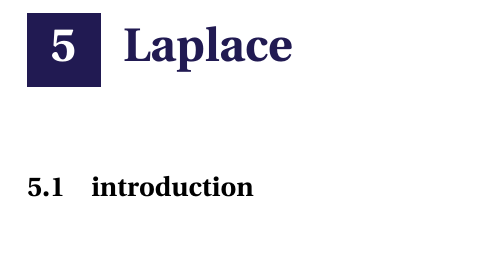
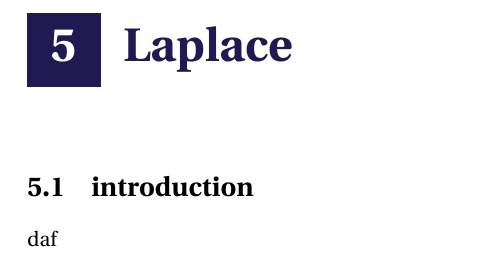
Before and after one commit to vannare/P1, a LaTeX thesis (master.tex, which reads incl/main/laplace.tex): part of page 17 of 21, cut so that both start at the same text. Compiled offline with pdfLaTeX.

Commit message:
Update laplace.tex

```diff
--- a/incl/main/laplace.tex
+++ b/incl/main/laplace.tex
@@ -1,2 +1,3 @@
 \chapter{Laplace}
 \section{introduction}
+daf
```
